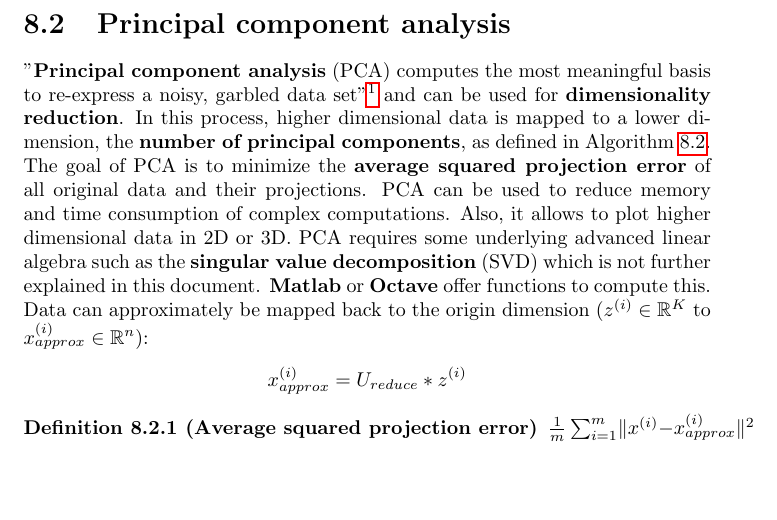
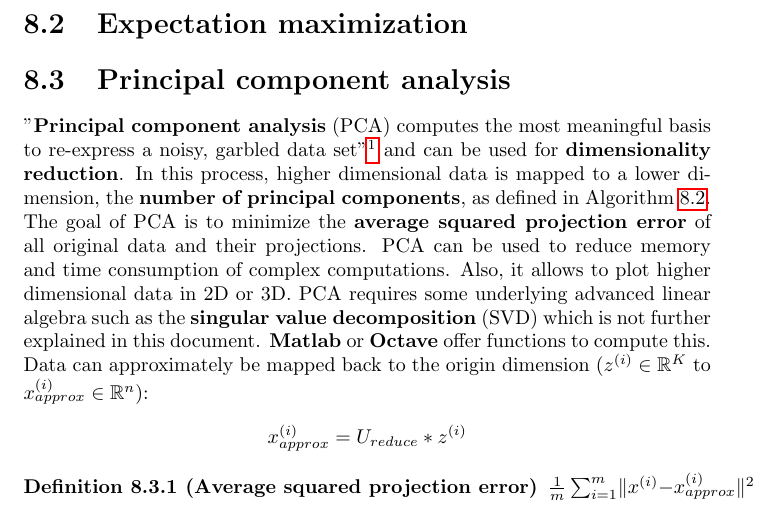
Before and after one commit to karimif/ai_notes, a LaTeX thesis (notes.tex): part of page 33 of 44 before the commit and part of page 34 of 45 after it, cut at the place of the change, the shorter picture padded with empty space. Compiled offline with pdfLaTeX.

Commit message:
New expactation maxization stub

```diff
--- a/notes.tex
+++ b/notes.tex
@@ -1283,6 +1283,9 @@ Unsupervised learning tries to find hidden structure in {\bf unlabeled data} $\{
 $J(c^{(1)}, ..., c^{(m)}, \mu_1, ..., \mu_K)=\frac{1}{m}\sum_{i=1}^m \lVert x^{(i)}-\mu_{c^{(i)}}\rVert^2 $
 \end{definition}
 
+\section{Expectation maximization}
+
+
 \section{Principal component analysis}
 \label{ref:pcasection}
 "{\bf Principal component analysis} (PCA) computes the most meaningful basis to re-express a noisy, garbled data set"\footnote{\url{http://www.cs.princeton.edu/picasso/mats/PCA-Tutorial-Intuition_jp.pdf}} and can be used for {\bf dimensionality reduction}. In this process, higher dimensional data is mapped to a lower dimension, the {\bf number of principal components}, as defined in Algorithm~\ref{ref:pca}. The goal of PCA is to minimize the {\bf average squared projection error} of all original data and their projections. PCA can be used to reduce memory and time consumption of complex computations. Also, it allows to plot higher dimensional data in 2D or 3D. PCA requires some underlying advanced linear algebra such as the {\bf singular value decomposition} (SVD) which is not further explained in this document. {\bf Matlab} or {\bf Octave} offer functions to compute this. Data can  approximately be mapped back to the origin dimension ($z^{(i)}\in \mathbb{R}^K$ to $x_{approx}^{(i)} \in \mathbb{R}^n$):
```
